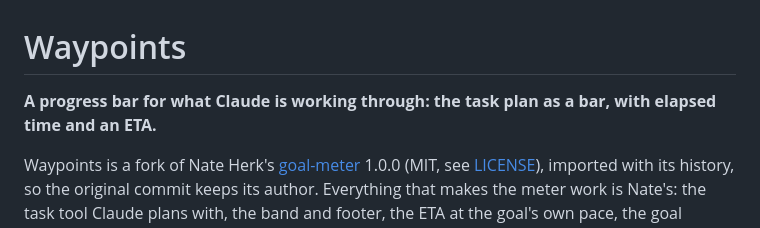
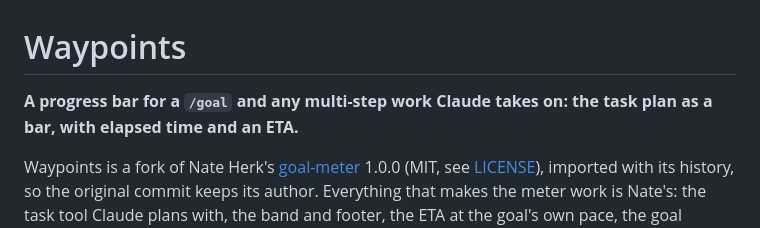
Before and after one commit to afterever/claude-mods, a Markdown page: waypoints/README.md, the part around the change. GitHub-like rendering.

Commit message:
waypoints README: the first line names /goal
Co-Authored-By: Claude Sonnet 5.5 <noreply@anthropic.com>
Claude-Session: https://claude.ai/code/session_0178Sn62jzQMwBmWNoYNrroA

```diff
--- a/waypoints/README.md
+++ b/waypoints/README.md
@@ -1,6 +1,6 @@
 # Waypoints
 
-**A progress bar for what Claude is working through: the task plan as a bar, with elapsed time and an ETA.**
+**A progress bar for a `/goal` and any multi-step work Claude takes on: the task plan as a bar, with elapsed time and an ETA.**
 
 Waypoints is a fork of Nate Herk's [goal-meter](https://github.com/nateherkai/claude-code-mods/tree/main/goal-meter) 1.0.0 (MIT, see [LICENSE](./LICENSE)), imported with its history, so the original commit keeps its author. Everything that makes the meter work is Nate's: the task tool Claude plans with, the band and footer, the ETA at the goal's own pace, the goal check's "not met yet" reason, and the pane with every chat's goal. This fork renames it and builds the plan request into the mod, so nothing has to be added to your global `CLAUDE.md`.
 
```
